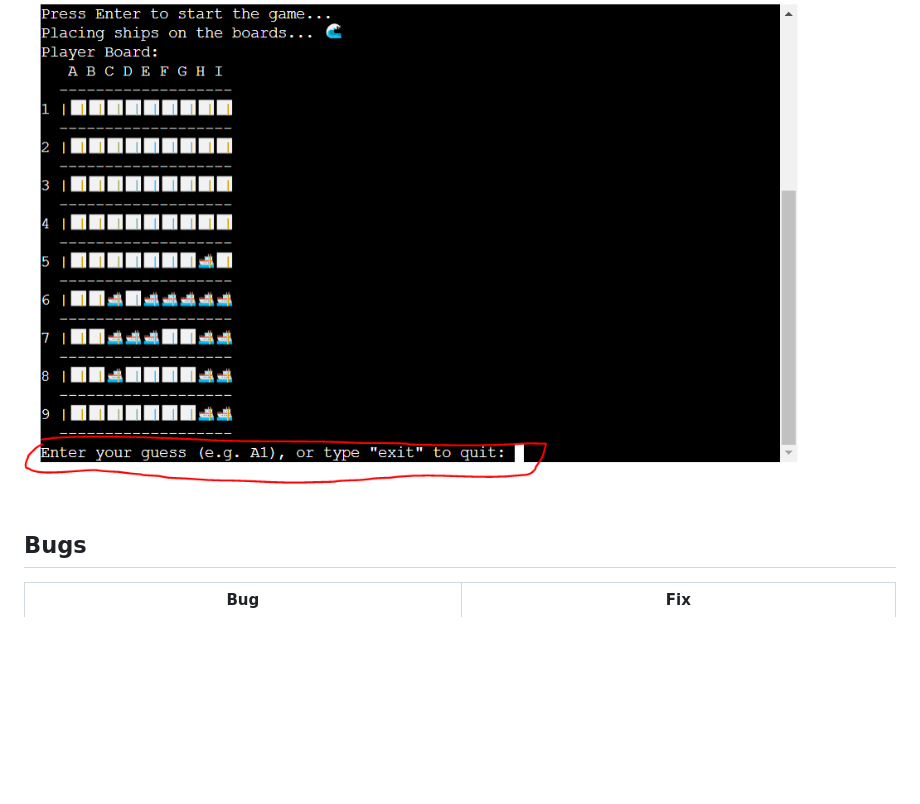
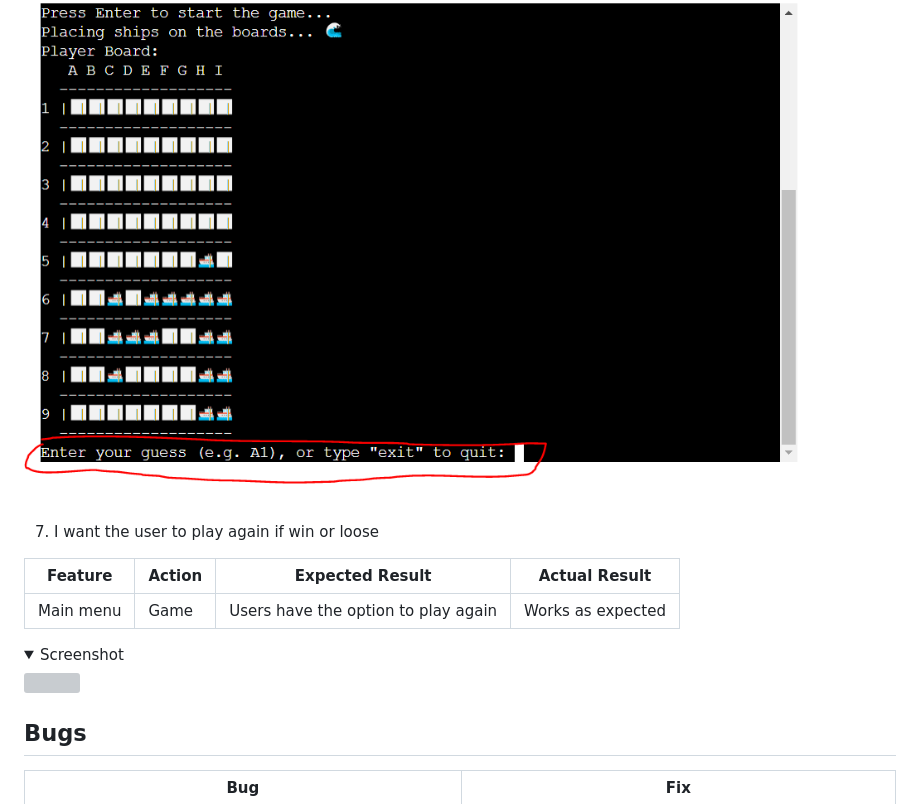
Before and after one commit to DanielE-J/Battle-Ship, a Markdown page: README.md, the part around the change. Drawn GitHub-style; folded sections open; blank space fills up the shorter version; grey boxes are pictures that could not be loaded.

Commit message:
fixed a play again Manual Testing in readme

```diff
--- a/README.md
+++ b/README.md
@@ -291,6 +291,16 @@ The testing approach is as follows:
 <img src="readme_images/exit2.jpg">
 </details>
 
+7. I want the user to play again if win or loose
+
+| **Feature**   | **Action**                    | **Expected Result**          | **Actual Result** |
+| ------------- | ----------------------------- | ---------------------------- | ----------------- |
+| Main menu | Game| Users have the option to play again  | Works as expected |
+
+<details><summary>Screenshot</summary>
+<img src="readme_images\playagain.jpg">
+</details>
+
 
 ## Bugs
 
```
Also changed, not shown: readme_images/playagain.jpg (added).
